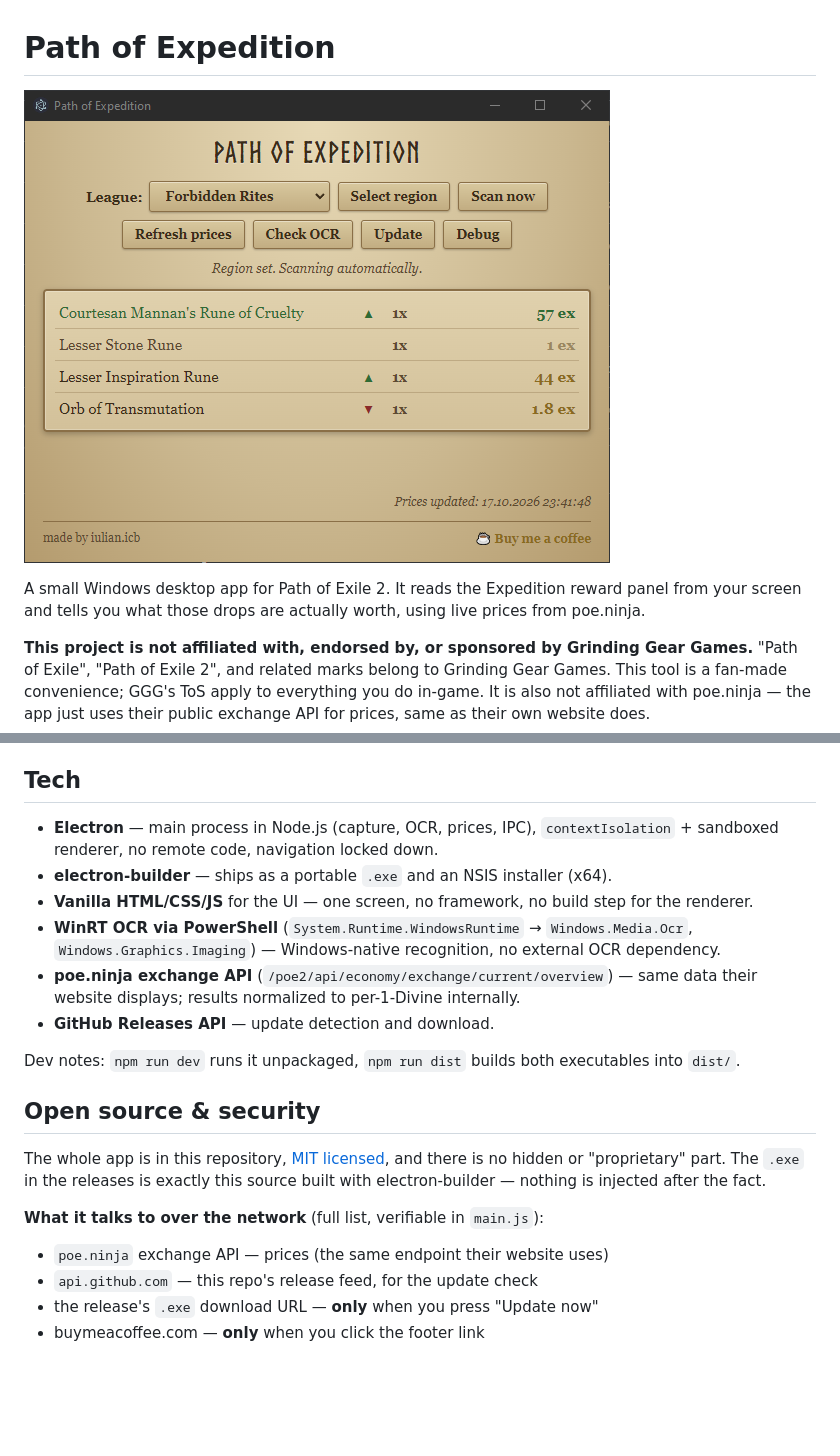
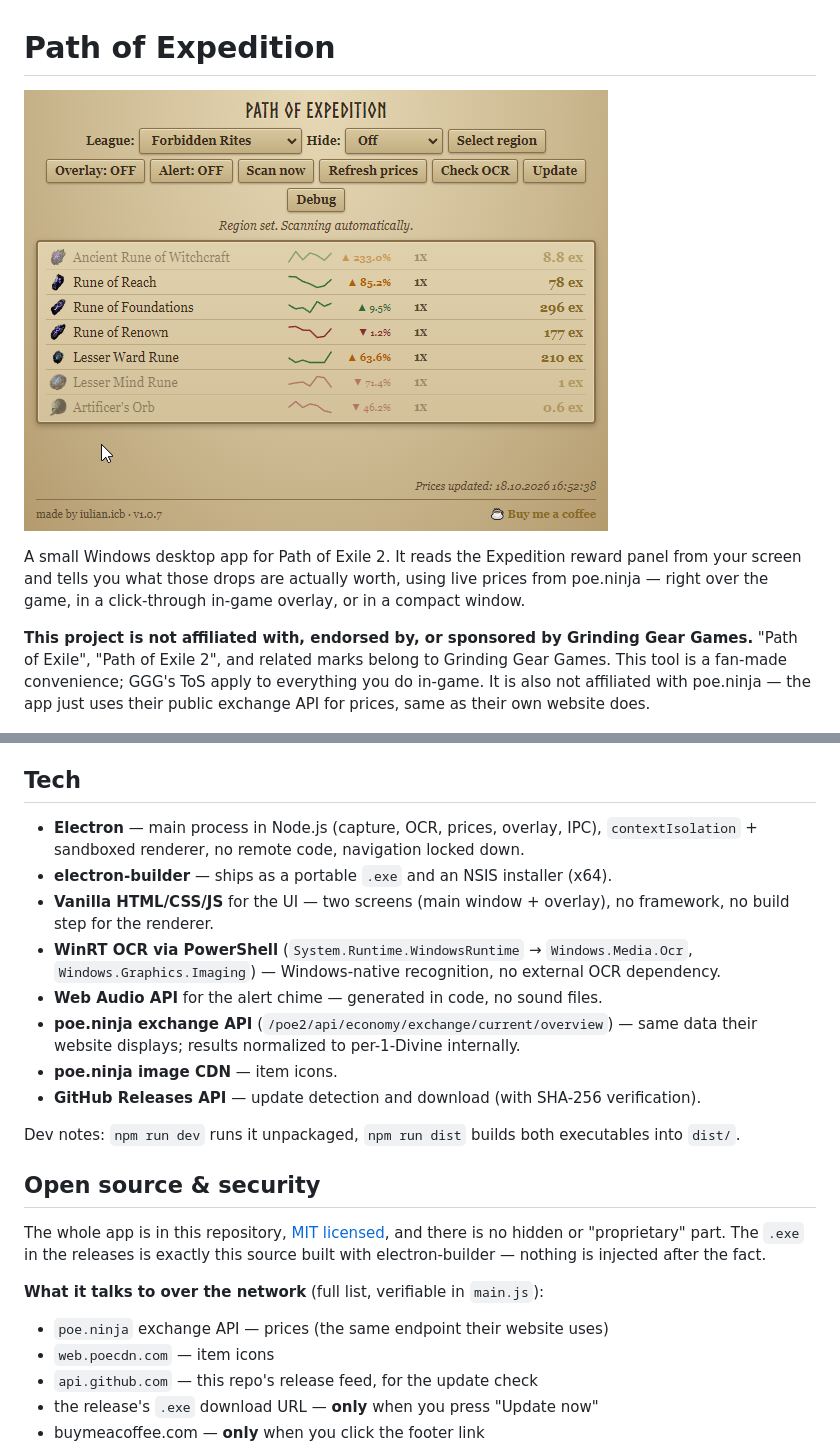
Before and after one commit to iulicafarafrica/PathOfExpedition2, a Markdown page: README.md, 2 parts joined by grey strips. GitHub-like rendering; pictures changed too: screenshot-window.png (added), ss1.png (deleted); blank space fills up the shorter version.

Commit message:
README: new screenshots + document in-game overlay, sound alert, icons, tiers, filters

```diff
--- a/README.md
+++ b/README.md
@@ -1,8 +1,8 @@
 # Path of Expedition
 
-![Path of Expedition](ss1.png)
+![Path of Expedition](screenshot-window.png)
 
-A small Windows desktop app for Path of Exile 2. It reads the Expedition reward panel from your screen and tells you what those drops are actually worth, using live prices from poe.ninja.
+A small Windows desktop app for Path of Exile 2. It reads the Expedition reward panel from your screen and tells you what those drops are actually worth, using live prices from poe.ninja — right over the game, in a click-through in-game overlay, or in a compact window.
 
 **This project is not affiliated with, endorsed by, or sponsored by Grinding Gear Games.** "Path of Exile", "Path of Exile 2", and related marks belong to Grinding Gear Games. This tool is a fan-made convenience; GGG's ToS apply to everything you do in-game. It is also not affiliated with poe.ninja — the app just uses their public exchange API for prices, same as their own website does.
 
@@ -65,12 +85,14 @@ If in-game text comes out garbled or items don't match, hit **Check OCR** in the
 
 ## Tech
 
-- **Electron** — main process in Node.js (capture, OCR, prices, IPC), `contextIsolation` + sandboxed renderer, no remote code, navigation locked down.
+- **Electron** — main process in Node.js (capture, OCR, prices, overlay, IPC), `contextIsolation` + sandboxed renderer, no remote code, navigation locked down.
 - **electron-builder** — ships as a portable `.exe` and an NSIS installer (x64).
-- **Vanilla HTML/CSS/JS** for the UI — one screen, no framework, no build step for the renderer.
+- **Vanilla HTML/CSS/JS** for the UI — two screens (main window + overlay), no framework, no build step for the renderer.
 - **WinRT OCR via PowerShell** (`System.Runtime.WindowsRuntime` → `Windows.Media.Ocr`, `Windows.Graphics.Imaging`) — Windows-native recognition, no external OCR dependency.
+- **Web Audio API** for the alert chime — generated in code, no sound files.
 - **poe.ninja exchange API** (`/poe2/api/economy/exchange/current/overview`) — same data their website displays; results normalized to per-1-Divine internally.
-- **GitHub Releases API** — update detection and download.
+- **poe.ninja image CDN** — item icons.
+- **GitHub Releases API** — update detection and download (with SHA-256 verification).
 
 Dev notes: `npm run dev` runs it unpackaged, `npm run dist` builds both executables into `dist/`.
 
@@ -81,6 +103,7 @@ The whole app is in this repository, [MIT licensed](LICENSE), and there is no hi
 **What it talks to over the network** (full list, verifiable in `main.js`):
 
 - `poe.ninja` exchange API — prices (the same endpoint their website uses)
+- `web.poecdn.com` — item icons
 - `api.github.com` — this repo's release feed, for the update check
 - the release's `.exe` download URL — **only** when you press "Update now"
 - buymeacoffee.com — **only** when you click the footer link
```
Also changed, not shown: other parts of README.md (+25 -4 lines), screenshot-overlay.jpeg (added).
